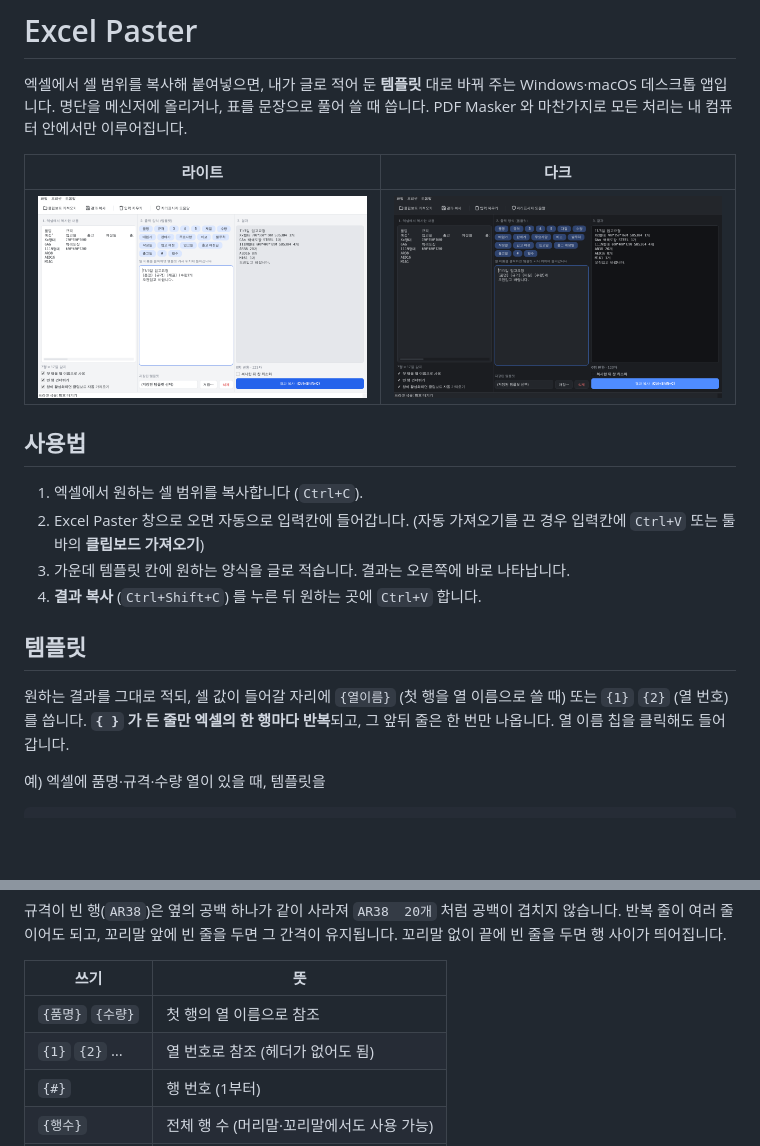
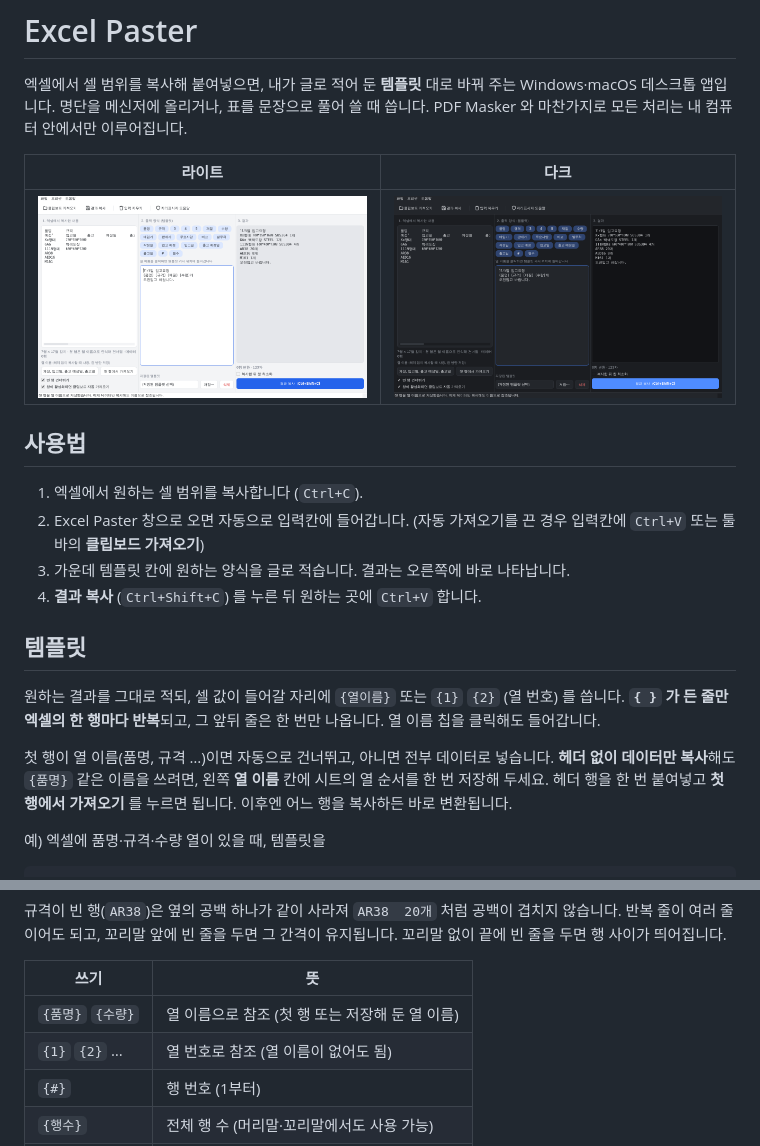
Before and after one commit to Balragon/Local-PDF-Masking, a Markdown page: README.md, 2 parts joined by grey strips. Rendered like a GitHub page; pictures changed too: docs/paster-dark.png, docs/paster-light.png; blank space fills up the shorter version.

```diff
--- a/README.md
+++ b/README.md
@@ -122,8 +122,12 @@ pytest -q                        # 테스트
 
 ## 템플릿
 
-원하는 결과를 그대로 적되, 셀 값이 들어갈 자리에 `{열이름}` (첫 행을 열 이름으로 쓸 때) 또는 `{1}` `{2}` (열 번호) 를 씁니다.
+원하는 결과를 그대로 적되, 셀 값이 들어갈 자리에 `{열이름}` 또는 `{1}` `{2}` (열 번호) 를 씁니다.
 **`{ }` 가 든 줄만 엑셀의 한 행마다 반복**되고, 그 앞뒤 줄은 한 번만 나옵니다. 열 이름 칩을 클릭해도 들어갑니다.
+
+첫 행이 열 이름(품명, 규격 …)이면 자동으로 건너뛰고, 아니면 전부 데이터로 넣습니다.
+**헤더 없이 데이터만 복사**해도 `{품명}` 같은 이름을 쓰려면, 왼쪽 **열 이름** 칸에 시트의 열 순서를 한 번 저장해 두세요.
+헤더 행을 한 번 붙여넣고 **첫 행에서 가져오기** 를 누르면 됩니다. 이후엔 어느 행을 복사하든 바로 변환됩니다.
 
 예) 엑셀에 품명·규격·수량 열이 있을 때, 템플릿을
 
@@ -151,8 +155,8 @@ M161 1개
 
 | 쓰기 | 뜻 |
 | --- | --- |
-| `{품명}` `{수량}` | 첫 행의 열 이름으로 참조 |
-| `{1}` `{2}` … | 열 번호로 참조 (헤더가 없어도 됨) |
+| `{품명}` `{수량}` | 열 이름으로 참조 (첫 행 또는 저장해 둔 열 이름) |
+| `{1}` `{2}` … | 열 번호로 참조 (열 이름이 없어도 됨) |
 | `{#}` | 행 번호 (1부터) |
 | `{행수}` | 전체 행 수 (머리말·꼬리말에서도 사용 가능) |
 | `{오늘}` | 오늘 날짜, `11/5` 형식 |
```
Also changed, not shown: 3 other files.
